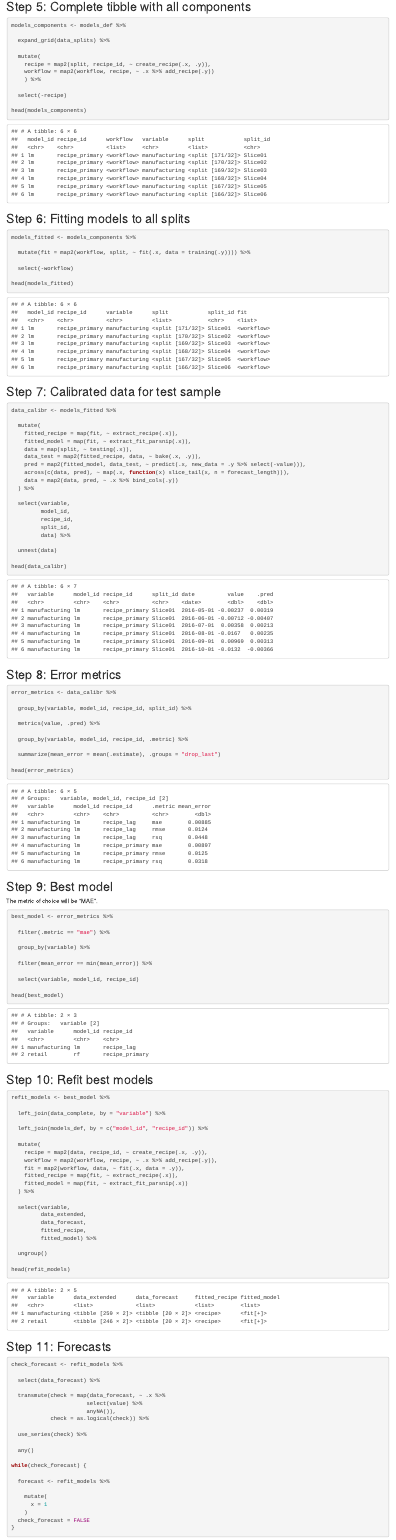
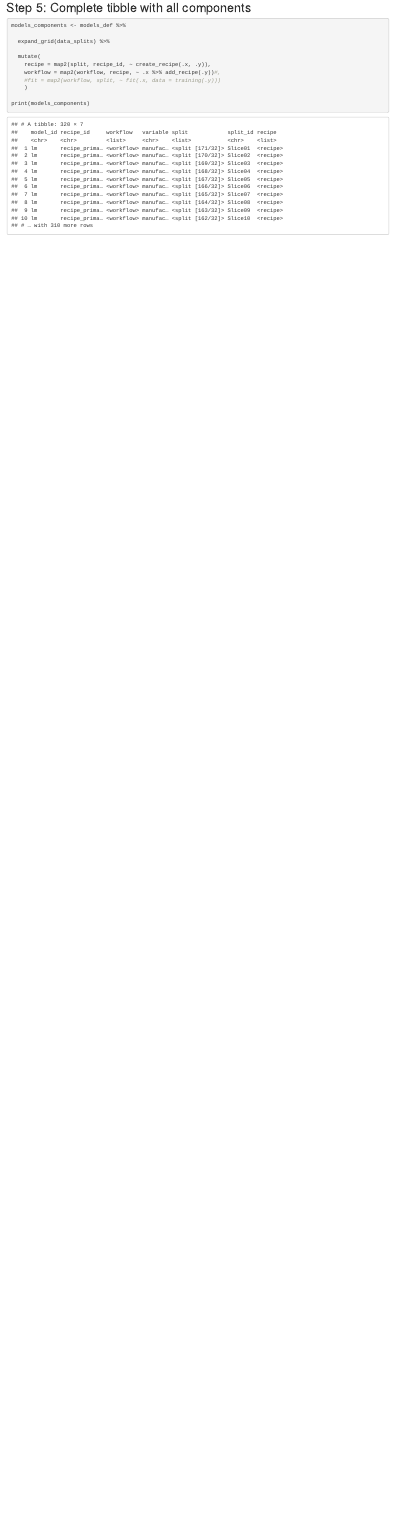
Before and after one commit to tiagocmsouza/Time-Series-CV, an R Markdown document (main.Rmd): the page in a window 1100 px wide, from 4310 px down before the commit and from 4440 px down after it, so that both start at the same text. The pictures show the output file main.html that the author committed with the source, opened offline.

Commit message:
Revert unwanted changes

````diff
--- a/main.Rmd
+++ b/main.Rmd
@@ -178,142 +177,16 @@ create_recipe <- function(data, recipe_id) {
 
 ## Step 5: Complete tibble with all components
 
-```{r, models-components}
+```{r}
 models_components <- models_def %>%
 
   expand_grid(data_splits) %>%
 
   mutate(
     recipe = map2(split, recipe_id, ~ create_recipe(.x, .y)),
-    workflow = map2(workflow, recipe, ~ .x %>% add_recipe(.y))
-    ) %>%
+    workflow = map2(workflow, recipe, ~ .x %>% add_recipe(.y))#,
+    #fit = map2(workflow, split, ~ fit(.x, data = training(.y)))
+    )
 
-  select(-recipe)
-
-head(models_components)
+print(models_components)
 ```
-
-## Step 6: Fitting models to all splits
-
-```{r, models-fit, cache=TRUE}
-models_fitted <- models_components %>%
-
-  mutate(fit = map2(workflow, split, ~ fit(.x, data = training(.y)))) %>%
-
-  select(-workflow)
-
-head(models_fitted)
-```
-## Step 7: Calibrated data for test sample
-
-```{r, data-calibr}
-data_calibr <- models_fitted %>%
-
-  mutate(
-    fitted_recipe = map(fit, ~ extract_recipe(.x)),
-    fitted_model = map(fit, ~ extract_fit_parsnip(.x)),
-    data = map(split, ~ testing(.x)),
-    data_test = map2(fitted_recipe, data, ~ bake(.x, .y)),
-    pred = map2(fitted_model, data_test, ~ predict(.x, new_data = .y %>% select(-value))),
-    across(c(data, pred), ~ map(.x, function(x) slice_tail(x, n = forecast_length))),
-    data = map2(data, pred, ~ .x %>% bind_cols(.y))
-  ) %>%
-
-  select(variable,
-         model_id,
-         recipe_id,
-         split_id,
-         data) %>%
-
-  unnest(data)
-
-head(data_calibr)
-```
-## Step 8: Error metrics
-
-```{r, forecast-errors}
-error_metrics <- data_calibr %>%
-
-  group_by(variable, model_id, recipe_id, split_id) %>%
-
-  metrics(value, .pred) %>%
-
-  group_by(variable, model_id, recipe_id, .metric) %>%
-
-  summarize(mean_error = mean(.estimate), .groups = "drop_last")
-
-head(error_metrics)
-```
-
-## Step 9: Best model
-
-The metric of choice will be "MAE".
-
-```{r, best-model}
-best_model <- error_metrics %>%
-
-  filter(.metric == "mae") %>%
-
-  group_by(variable) %>%
-
-  filter(mean_error == min(mean_error)) %>%
-
-  select(variable, model_id, recipe_id)
-
-head(best_model)
-```
-
-## Step 10: Refit best models
-
-```{r, refit-models}
-refit_models <- best_model %>%
-
-  left_join(data_complete, by = "variable") %>%
-
-  left_join(models_def, by = c("model_id", "recipe_id")) %>%
-
-  mutate(
-    recipe = map2(data, recipe_id, ~ create_recipe(.x, .y)),
-    workflow = map2(workflow, recipe, ~ .x %>% add_recipe(.y)),
-    fit = map2(workflow, data, ~ fit(.x, data = .y)),
-    fitted_recipe = map(fit, ~ extract_recipe(.x)),
-    fitted_model = map(fit, ~ extract_fit_parsnip(.x))
-  ) %>%
-
-  select(variable,
-         data_extended,
-         data_forecast,
-         fitted_recipe,
-         fitted_model) %>%
-
-  ungroup()
-
-head(refit_models)
-```
-
-## Step 11: Forecasts
-
-```{r, forecasts}
-check_forecast <- refit_models %>%
-
-  select(data_forecast) %>%
-
-  transmute(check = map(data_forecast, ~ .x %>%
-                       select(value) %>%
-                       anyNA()),
-            check = as.logical(check)) %>%
-
-  use_series(check) %>%
-
-  any()
-
-while(check_forecast) {
-
-  forecast <- refit_models %>%
-
-    mutate(
-      x = 1
-    )
-  check_forecast = FALSE
-}
-```
````
Also changed, not shown: main.html, main_files/figure-html/data-1.png (deleted), main.Rmd (21 more changed lines), 1 other file.
